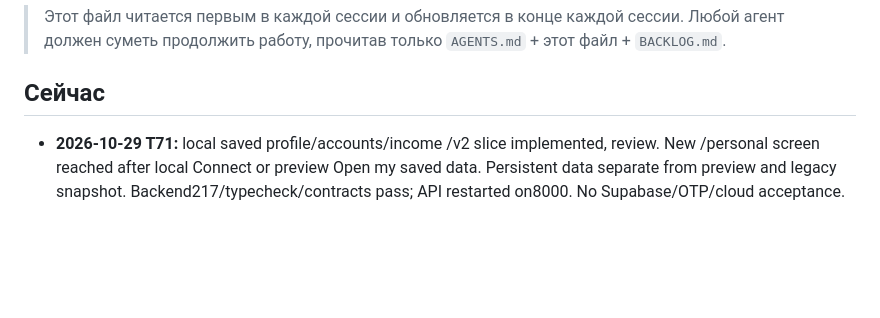
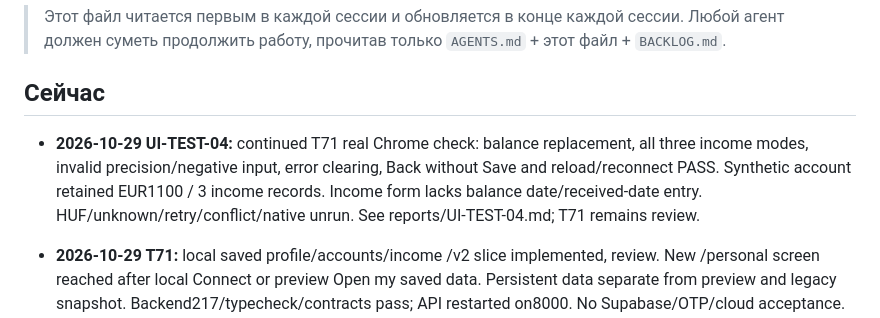
Before and after one commit to Akbermet-Toktobekova/Vela, a Markdown page: docs/agents/HANDOFF.md, the part around the change. Drawn GitHub-style; blank space fills up the shorter version.

Commit message:
UI-TEST-04: record real browser personal-data verification

```diff
--- a/docs/agents/HANDOFF.md
+++ b/docs/agents/HANDOFF.md
@@ -4,6 +4,8 @@
 > Любой агент должен суметь продолжить работу, прочитав только `AGENTS.md` + этот файл + `BACKLOG.md`.
 
 ## Сейчас
+
+- **2026-10-29 UI-TEST-04:** continued T71 real Chrome check: balance replacement, all three income modes, invalid precision/negative input, error clearing, Back without Save and reload/reconnect PASS. Synthetic account retained EUR1100 / 3 income records. Income form lacks balance date/received-date entry. HUF/unknown/retry/conflict/native unrun. See reports/UI-TEST-04.md; T71 remains review.
 
 - **2026-10-29 T71:** local saved profile/accounts/income /v2 slice implemented, review. New /personal screen reached after local Connect or preview Open my saved data. Persistent data separate from preview and legacy snapshot. Backend217/typecheck/contracts pass; API restarted on8000. No Supabase/OTP/cloud acceptance. See reports/T71.md and docs/product/LOCAL_V2.md.
 
```
Also changed, not shown: 2 other files.
